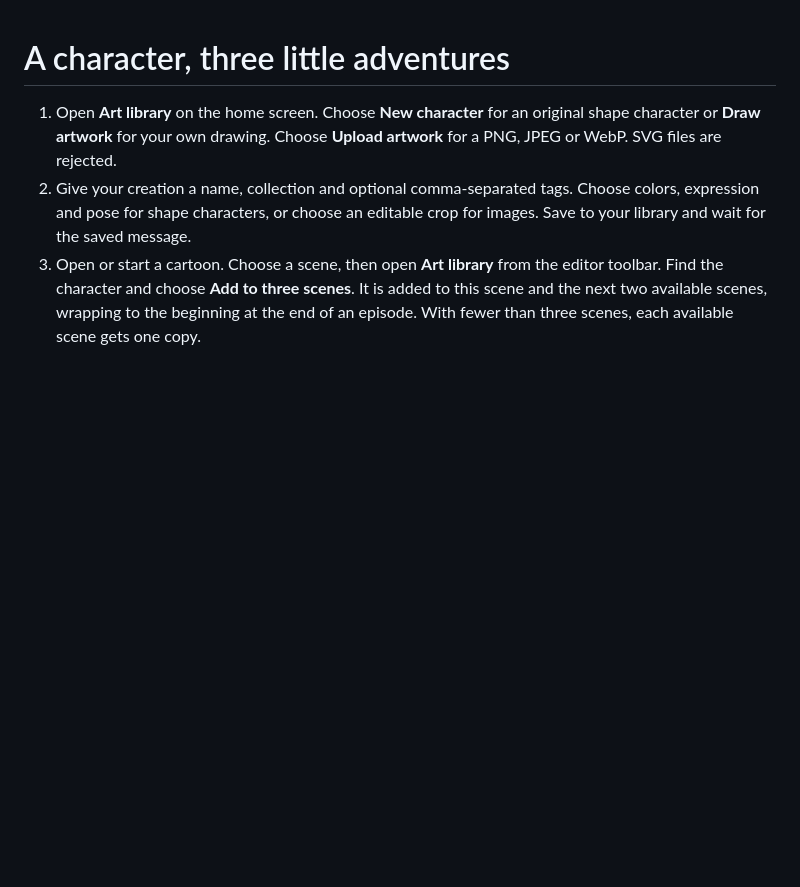
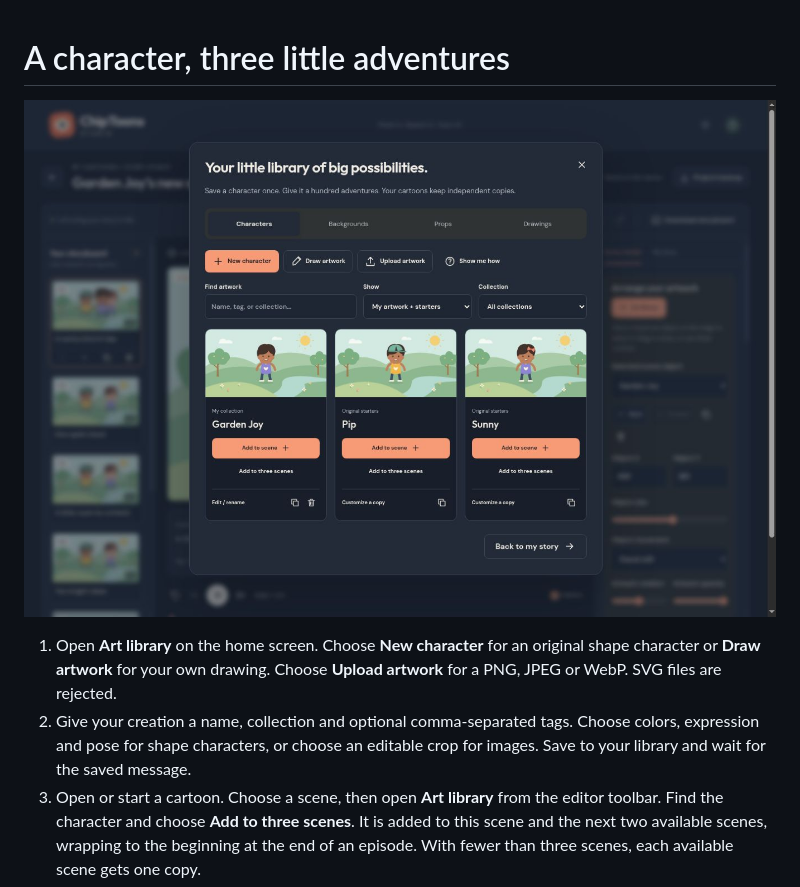
Before and after one commit to larrinamsalva/ChipToons, a Markdown page: docs/ART_STUDIO.md, the part around the change. Drawn GitHub-style; pictures changed too: docs/art-library-preview.jpg (added); blank space fills up the shorter version.

Commit message:
Document the reusable character library with a studio preview

```diff
--- a/docs/ART_STUDIO.md
+++ b/docs/ART_STUDIO.md
@@ -1,4 +1,6 @@
 # A character, three little adventures
+
+![Reusable character library with saved artwork, search, collections and scene insertion controls.](art-library-preview.jpg)
 
 1. Open **Art library** on the home screen. Choose **New character** for an original shape character or **Draw artwork** for your own drawing. Choose **Upload artwork** for a PNG, JPEG or WebP. SVG files are rejected.
 2. Give your creation a name, collection and optional comma-separated tags. Choose colors, expression and pose for shape characters, or choose an editable crop for images. Save to your library and wait for the saved message.
```
